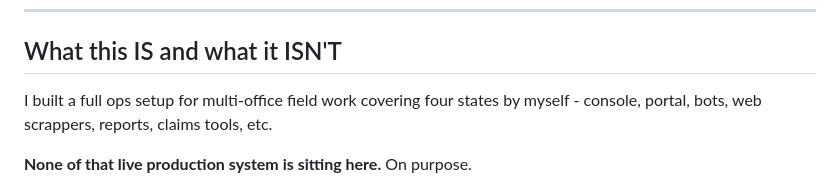
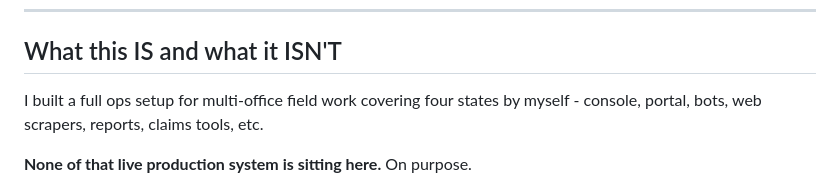
Before and after one commit to gmcduffie81-netizen/github_portfolio, a Markdown page: README.md, the part around the change. Drawn GitHub-style.

```diff
--- a/README.md
+++ b/README.md
@@ -35,7 +35,7 @@ This repo is just a window into that. It's not a test to see if you know Git.
 
 ## What this IS and what it ISN'T
 
-I built a full ops setup for multi-office field work covering four states by myself - console, portal, bots, web scrappers, reports, claims tools, etc.
+I built a full ops setup for multi-office field work covering four states by myself - console, portal, bots, web scrapers, reports, claims tools, etc.
 
 **None of that live production system is sitting here.** On purpose.
 
```
